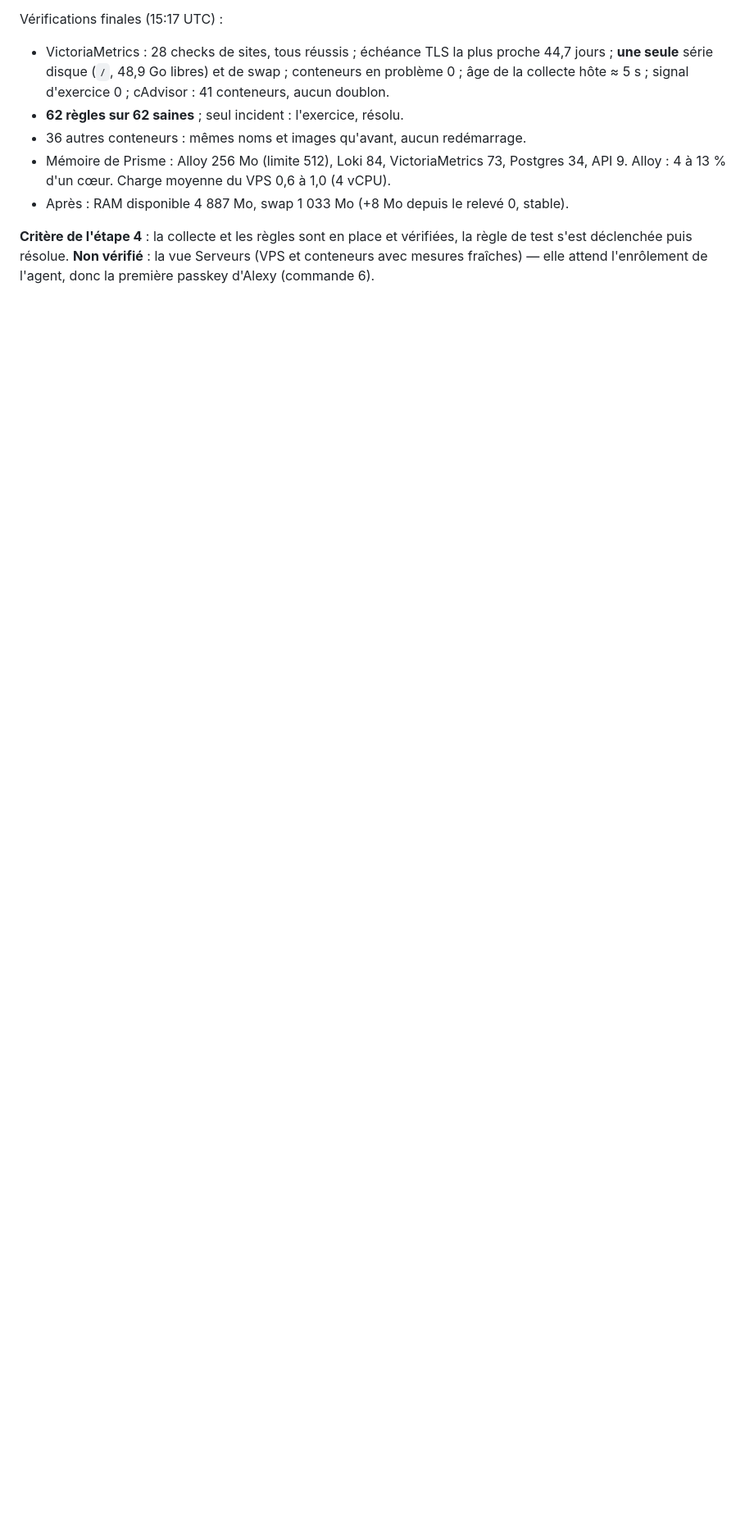
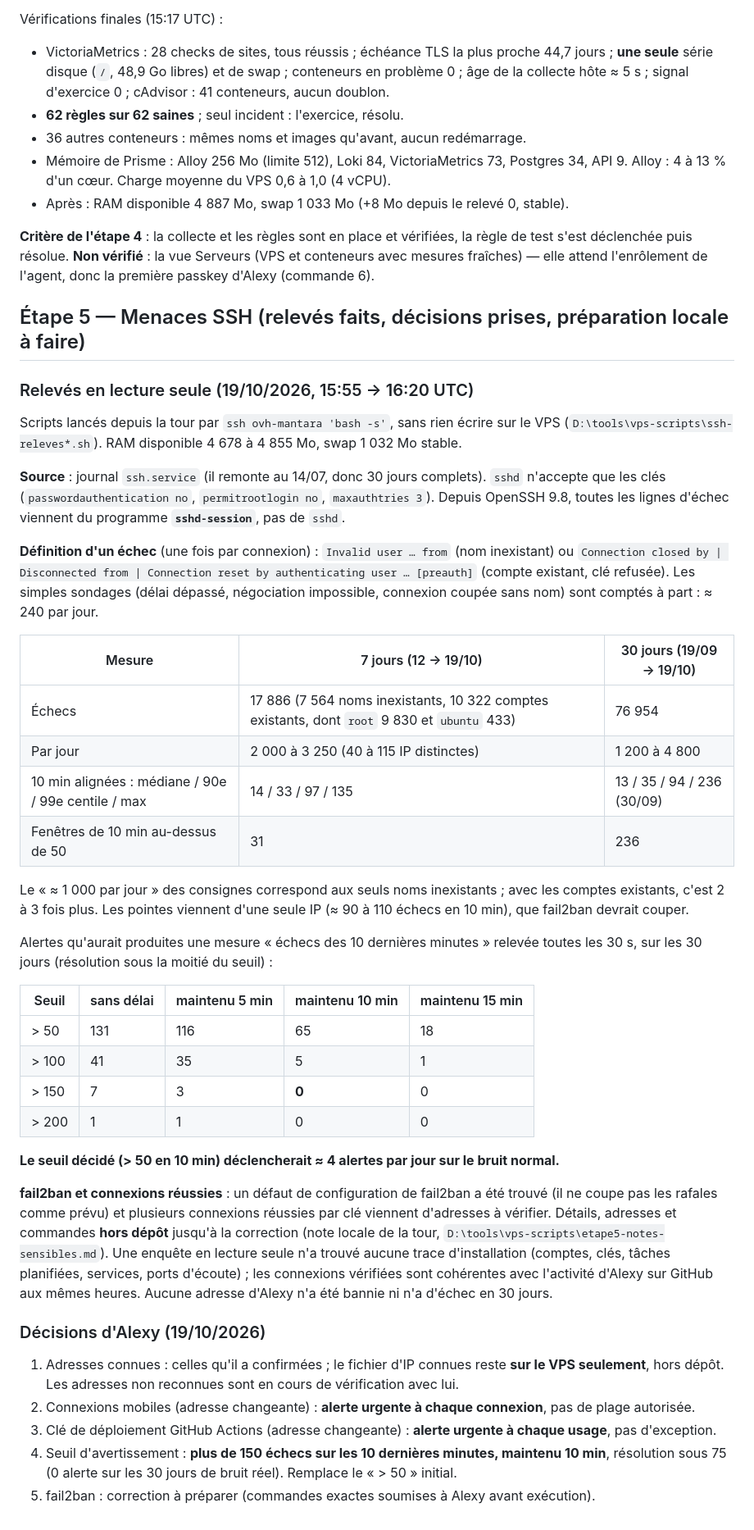
Before and after one commit to Aavkd/Prisme, a Markdown page: docs/PHASE_10_VPS.md, the part around the change. Shown at 82% size. Drawn GitHub-style; blank space fills up the shorter version.

Commit message:
docs: phase 10 step 5 SSH failure measurements and Alexy's threshold decisions
Failure counts over 7 and 30 days, alert simulation per threshold and
hold time, and the decisions taken: warning above 150 failures in 10
minutes held 10 minutes, urgent alert for every login from an unlisted
address. Address and fail2ban details stay out of the repository.

Co-Authored-By: Claude Opus 5.5 <noreply@anthropic.com>

```diff
--- a/docs/PHASE_10_VPS.md
+++ b/docs/PHASE_10_VPS.md
@@ -458,3 +458,62 @@ Vérifications finales (15:17 UTC) :
 **Critère de l'étape 4** : la collecte et les règles sont en place et vérifiées, la règle de test
 s'est déclenchée puis résolue. **Non vérifié** : la vue Serveurs (VPS et conteneurs avec mesures
 fraîches) — elle attend l'enrôlement de l'agent, donc la première passkey d'Alexy (commande 6).
+
+## Étape 5 — Menaces SSH (relevés faits, décisions prises, préparation locale à faire)
+
+### Relevés en lecture seule (19/10/2026, 15:55 → 16:20 UTC)
+
+Scripts lancés depuis la tour par `ssh ovh-mantara 'bash -s'`, sans rien écrire sur le VPS
+(`D:\tools\vps-scripts\ssh-releves*.sh`). RAM disponible 4 678 à 4 855 Mo, swap 1 032 Mo stable.
+
+**Source** : journal `ssh.service` (il remonte au 14/07, donc 30 jours complets). `sshd` n'accepte
+que les clés (`passwordauthentication no`, `permitrootlogin no`, `maxauthtries 3`). Depuis
+OpenSSH 9.8, toutes les lignes d'échec viennent du programme **`sshd-session`**, pas de `sshd`.
+
+**Définition d'un échec** (une fois par connexion) : `Invalid user … from` (nom inexistant) ou
+`Connection closed by | Disconnected from | Connection reset by authenticating user … [preauth]`
+(compte existant, clé refusée). Les simples sondages (délai dépassé, négociation impossible,
+connexion coupée sans nom) sont comptés à part : ≈ 240 par jour.
+
+| Mesure | 7 jours (12 → 19/10) | 30 jours (19/09 → 19/10) |
+|---|---|---|
+| Échecs | 17 886 (7 564 noms inexistants, 10 322 comptes existants, dont `root` 9 830 et `ubuntu` 433) | 76 954 |
+| Par jour | 2 000 à 3 250 (40 à 115 IP distinctes) | 1 200 à 4 800 |
+| 10 min alignées : médiane / 90e / 99e centile / max | 14 / 33 / 97 / 135 | 13 / 35 / 94 / 236 (30/09) |
+| Fenêtres de 10 min au-dessus de 50 | 31 | 236 |
+
+Le « ≈ 1 000 par jour » des consignes correspond aux seuls noms inexistants ; avec les comptes
+existants, c'est 2 à 3 fois plus. Les pointes viennent d'une seule IP (≈ 90 à 110 échecs en
+10 min), que fail2ban devrait couper.
+
+Alertes qu'aurait produites une mesure « échecs des 10 dernières minutes » relevée toutes les
+30 s, sur les 30 jours (résolution sous la moitié du seuil) :
+
+| Seuil | sans délai | maintenu 5 min | maintenu 10 min | maintenu 15 min |
+|---|---|---|---|---|
+| > 50 | 131 | 116 | 65 | 18 |
+| > 100 | 41 | 35 | 5 | 1 |
+| > 150 | 7 | 3 | **0** | 0 |
+| > 200 | 1 | 1 | 0 | 0 |
+
+**Le seuil décidé (> 50 en 10 min) déclencherait ≈ 4 alertes par jour sur le bruit normal.**
+
+**fail2ban et connexions réussies** : un défaut de configuration de fail2ban a été trouvé
+(il ne coupe pas les rafales comme prévu) et plusieurs connexions réussies par clé viennent
+d'adresses à vérifier. Détails, adresses et commandes **hors dépôt** jusqu'à la correction
+(note locale de la tour, `D:\tools\vps-scripts\etape5-notes-sensibles.md`). Une enquête en
+lecture seule n'a trouvé aucune trace d'installation (comptes, clés, tâches planifiées, services,
+ports d'écoute) ; les connexions vérifiées sont cohérentes avec l'activité d'Alexy sur GitHub
+aux mêmes heures. Aucune adresse d'Alexy n'a été bannie ni n'a d'échec en 30 jours.
+
+### Décisions d'Alexy (19/10/2026)
+
+1. Adresses connues : celles qu'il a confirmées ; le fichier d'IP connues reste **sur le VPS
+   seulement**, hors dépôt. Les adresses non reconnues sont en cours de vérification avec lui.
+2. Connexions mobiles (adresse changeante) : **alerte urgente à chaque connexion**, pas de plage
+   autorisée.
+3. Clé de déploiement GitHub Actions (adresse changeante) : **alerte urgente à chaque usage**,
+   pas d'exception.
+4. Seuil d'avertissement : **plus de 150 échecs sur les 10 dernières minutes, maintenu 10 min**,
+   résolution sous 75 (0 alerte sur les 30 jours de bruit réel). Remplace le « > 50 » initial.
+5. fail2ban : correction à préparer (commandes exactes soumises à Alexy avant exécution).
```
Also changed, not shown: docs/PROMPT_REPRISE_PHASE_10.md (+1 -1 lines).
